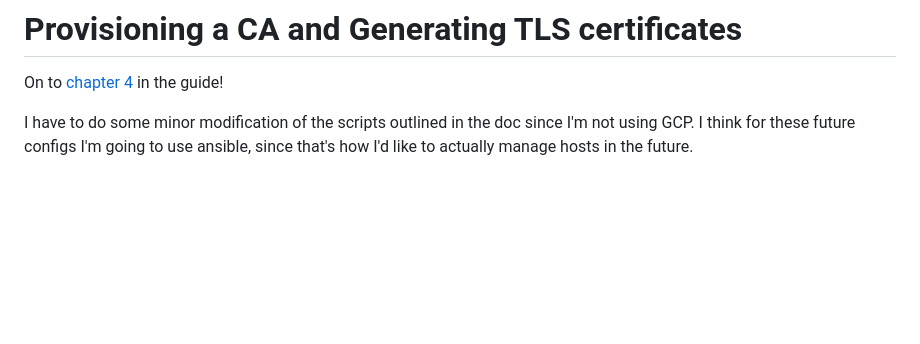
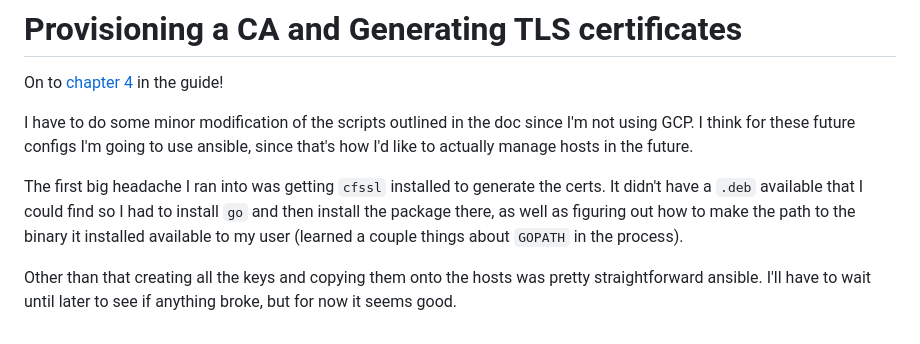
Before and after one commit to ianepreston/blog, a Markdown page: posts/2023-02-24-k8s-the-hard-way.md, the part around the change. Drawn GitHub-style; blank space fills up the shorter version.

Commit message:
Finished provisioning CA

```diff
--- a/posts/2023-02-24-k8s-the-hard-way.md
+++ b/posts/2023-02-24-k8s-the-hard-way.md
@@ -344,3 +344,11 @@ On to [chapter 4](https://github.com/kelseyhightower/kubernetes-the-hard-way/blo
 I have to do some minor modification of the scripts outlined in the doc since I'm not
 using GCP. I think for these future configs I'm going to use ansible, since that's how
 I'd like to actually manage hosts in the future.
+
+The first big headache I ran into was getting `cfssl` installed to generate the certs.
+It didn't have a `.deb` available that I could find so I had to install `go` and then
+install the package there, as well as figuring out how to make the path to the binary
+it installed available to my user (learned a couple things about `GOPATH` in the process).
+
+Other than that creating all the keys and copying them onto the hosts was pretty straightforward
+ansible. I'll have to wait until later to see if anything broke, but for now it seems good.
```
